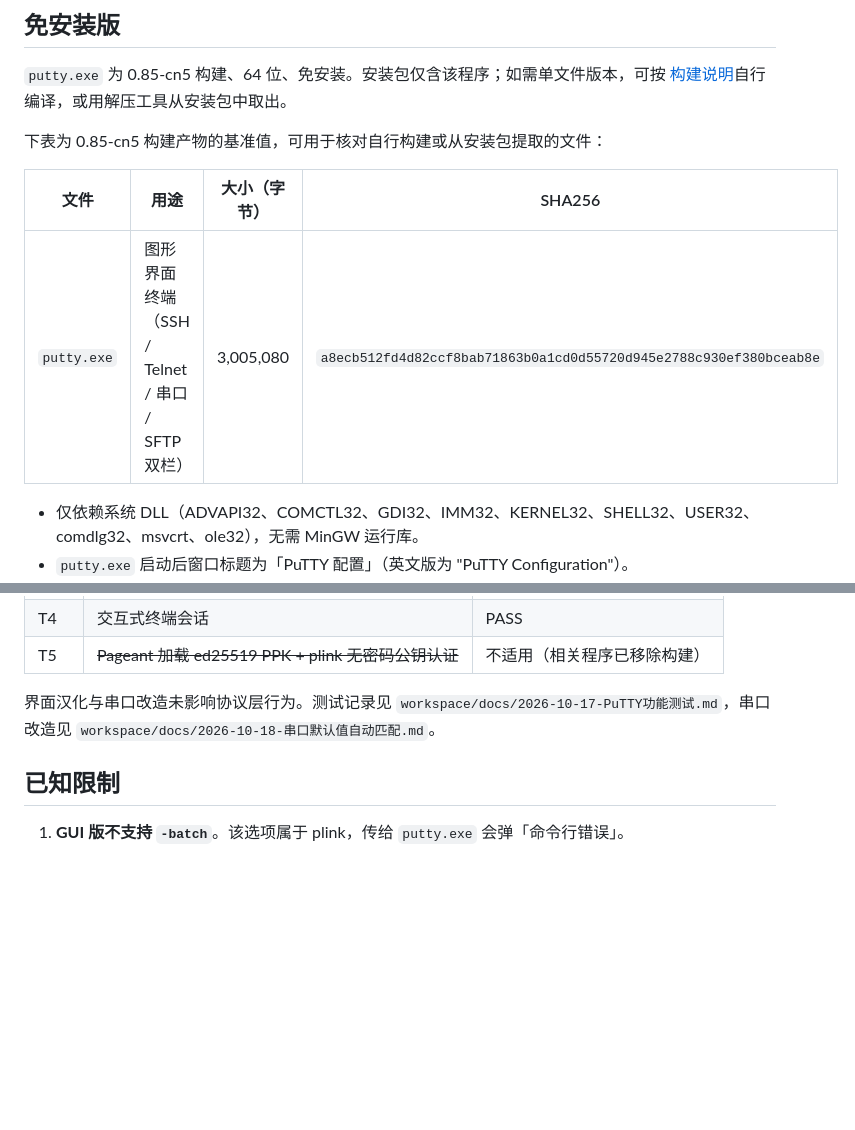
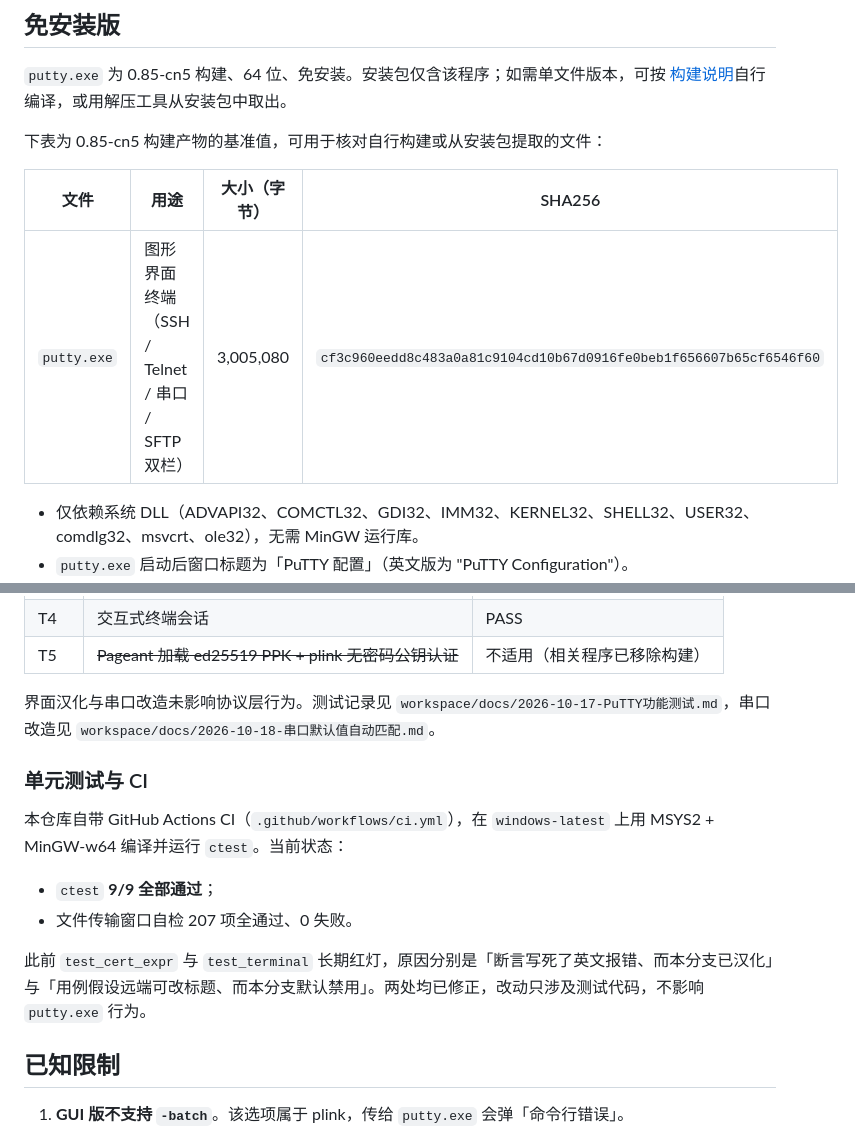
Before and after one commit to xieml0303-cyber/putty-cn, a Markdown page: README.md, 2 parts joined by grey strips. GitHub-like rendering; blank space fills up the shorter version.

Commit message:
README：更新 cn5 基准哈希，补充单元测试与 CI 状态
- putty.exe 基准 SHA256 更新为 3df4c7d 构建产物。
- 新增「单元测试与 CI」小节：ctest 9/9 通过，并说明此前两项长期
  红灯的成因（断言写死英文报错 / 用例假设远端可改标题）。

```diff
--- a/README.md
+++ b/README.md
@@ -64,7 +64,7 @@
 
 | 文件 | 用途 | 大小（字节） | SHA256 |
 |------|------|-------------|--------|
-| `putty.exe` | 图形界面终端（SSH / Telnet / 串口 / SFTP 双栏） | 3,005,080 | `a8ecb512fd4d82ccf8bab71863b0a1cd0d55720d945e2788c930ef380bceab8e` |
+| `putty.exe` | 图形界面终端（SSH / Telnet / 串口 / SFTP 双栏） | 3,005,080 | `cf3c960eedd8c483a0a81c9104cd10b67d0916fe0beb1f656607b65cf6546f60` |
 
 - 仅依赖系统 DLL（ADVAPI32、COMCTL32、GDI32、IMM32、KERNEL32、SHELL32、USER32、comdlg32、msvcrt、ole32），无需 MinGW 运行库。
 - `putty.exe` 启动后窗口标题为「PuTTY 配置」（英文版为 "PuTTY Configuration"）。
@@ -131,6 +131,15 @@ PuTTY 不会自动保存设置。改完参数后需要点窗口右下角的「
 
 界面汉化与串口改造未影响协议层行为。测试记录见 `workspace/docs/2026-10-17-PuTTY功能测试.md`，串口改造见 `workspace/docs/2026-10-18-串口默认值自动匹配.md`。
 
+### 单元测试与 CI
+
+本仓库自带 GitHub Actions CI（`.github/workflows/ci.yml`），在 `windows-latest` 上用 MSYS2 + MinGW-w64 编译并运行 `ctest`。当前状态：
+
+- `ctest` **9/9 全部通过**；
+- 文件传输窗口自检 207 项全通过、0 失败。
+
+此前 `test_cert_expr` 与 `test_terminal` 长期红灯，原因分别是「断言写死了英文报错、而本分支已汉化」与「用例假设远端可改标题、而本分支默认禁用」。两处均已修正，改动只涉及测试代码，不影响 `putty.exe` 行为。
+
 ## 已知限制
 
 1. **GUI 版不支持 `-batch`**。该选项属于 plink，传给 `putty.exe` 会弹「命令行错误」。
```
